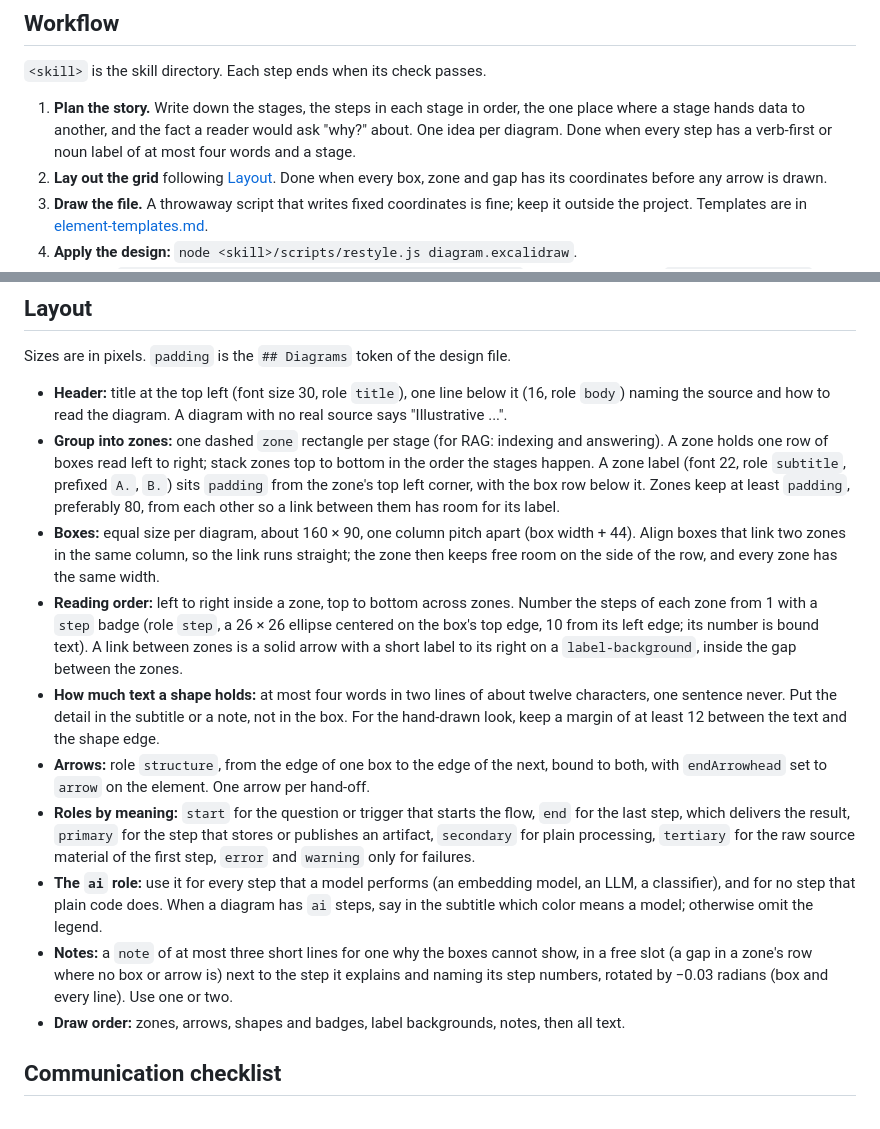
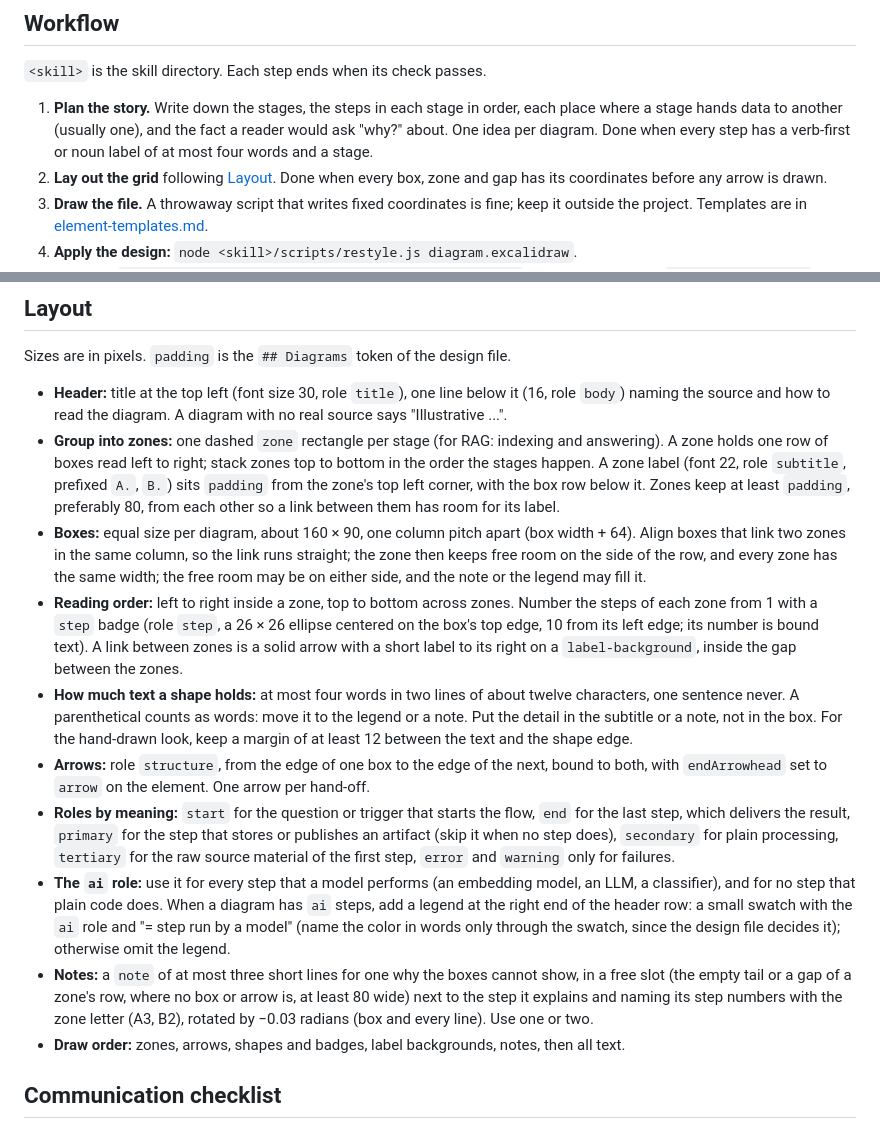
Before and after one commit to alexmarco/excalidraw-design-diagrams, a Markdown page: skill/references/concept.md, 2 parts joined by grey strips. GitHub-like rendering.

Commit message:
docs(skill): resolve ambiguities found drawing a second concept diagram
Co-Authored-By: Claude Sonnet 5.5 <noreply@anthropic.com>

```diff
--- a/skill/references/concept.md
+++ b/skill/references/concept.md
@@ -6,7 +6,7 @@ Use this guide to explain how an idea or a pipeline works: boxes grouped into st
 
 `<skill>` is the skill directory. Each step ends when its check passes.
 
-1. **Plan the story.** Write down the stages, the steps in each stage in order, the one place where a stage hands data to another, and the fact a reader would ask "why?" about. One idea per diagram. Done when every step has a verb-first or noun label of at most four words and a stage.
+1. **Plan the story.** Write down the stages, the steps in each stage in order, each place where a stage hands data to another (usually one), and the fact a reader would ask "why?" about. One idea per diagram. Done when every step has a verb-first or noun label of at most four words and a stage.
 2. **Lay out the grid** following [Layout](#layout). Done when every box, zone and gap has its coordinates before any arrow is drawn.
 3. **Draw the file.** A throwaway script that writes fixed coordinates is fine; keep it outside the project. Templates are in [element-templates.md](element-templates.md).
 4. **Apply the design:** `node <skill>/scripts/restyle.js diagram.excalidraw`.
@@ -19,13 +19,13 @@ Sizes are in pixels. `padding` is the `## Diagrams` token of the design file.
 
 - **Header:** title at the top left (font size 30, role `title`), one line below it (16, role `body`) naming the source and how to read the diagram. A diagram with no real source says "Illustrative ...".
 - **Group into zones:** one dashed `zone` rectangle per stage (for RAG: indexing and answering). A zone holds one row of boxes read left to right; stack zones top to bottom in the order the stages happen. A zone label (font 22, role `subtitle`, prefixed `A.`, `B.`) sits `padding` from the zone's top left corner, with the box row below it. Zones keep at least `padding`, preferably 80, from each other so a link between them has room for its label.
-- **Boxes:** equal size per diagram, about 160 × 90, one column pitch apart (box width + 44). Align boxes that link two zones in the same column, so the link runs straight; the zone then keeps free room on the side of the row, and every zone has the same width.
+- **Boxes:** equal size per diagram, about 160 × 90, one column pitch apart (box width + 64). Align boxes that link two zones in the same column, so the link runs straight; the zone then keeps free room on the side of the row, and every zone has the same width; the free room may be on either side, and the note or the legend may fill it.
 - **Reading order:** left to right inside a zone, top to bottom across zones. Number the steps of each zone from 1 with a `step` badge (role `step`, a 26 × 26 ellipse centered on the box's top edge, 10 from its left edge; its number is bound text). A link between zones is a solid arrow with a short label to its right on a `label-background`, inside the gap between the zones.
-- **How much text a shape holds:** at most four words in two lines of about twelve characters, one sentence never. Put the detail in the subtitle or a note, not in the box. For the hand-drawn look, keep a margin of at least 12 between the text and the shape edge.
+- **How much text a shape holds:** at most four words in two lines of about twelve characters, one sentence never. A parenthetical counts as words: move it to the legend or a note. Put the detail in the subtitle or a note, not in the box. For the hand-drawn look, keep a margin of at least 12 between the text and the shape edge.
 - **Arrows:** role `structure`, from the edge of one box to the edge of the next, bound to both, with `endArrowhead` set to `arrow` on the element. One arrow per hand-off.
-- **Roles by meaning:** `start` for the question or trigger that starts the flow, `end` for the last step, which delivers the result, `primary` for the step that stores or publishes an artifact, `secondary` for plain processing, `tertiary` for the raw source material of the first step, `error` and `warning` only for failures.
-- **The `ai` role:** use it for every step that a model performs (an embedding model, an LLM, a classifier), and for no step that plain code does. When a diagram has `ai` steps, say in the subtitle which color means a model; otherwise omit the legend.
-- **Notes:** a `note` of at most three short lines for one why the boxes cannot show, in a free slot (a gap in a zone's row where no box or arrow is) next to the step it explains and naming its step numbers, rotated by −0.03 radians (box and every line). Use one or two.
+- **Roles by meaning:** `start` for the question or trigger that starts the flow, `end` for the last step, which delivers the result, `primary` for the step that stores or publishes an artifact (skip it when no step does), `secondary` for plain processing, `tertiary` for the raw source material of the first step, `error` and `warning` only for failures.
+- **The `ai` role:** use it for every step that a model performs (an embedding model, an LLM, a classifier), and for no step that plain code does. When a diagram has `ai` steps, add a legend at the right end of the header row: a small swatch with the `ai` role and "= step run by a model" (name the color in words only through the swatch, since the design file decides it); otherwise omit the legend.
+- **Notes:** a `note` of at most three short lines for one why the boxes cannot show, in a free slot (the empty tail or a gap of a zone's row, where no box or arrow is, at least 80 wide) next to the step it explains and naming its step numbers with the zone letter (A3, B2), rotated by −0.03 radians (box and every line). Use one or two.
 - **Draw order:** zones, arrows, shapes and badges, label backgrounds, notes, then all text.
 
 ## Communication checklist
```
